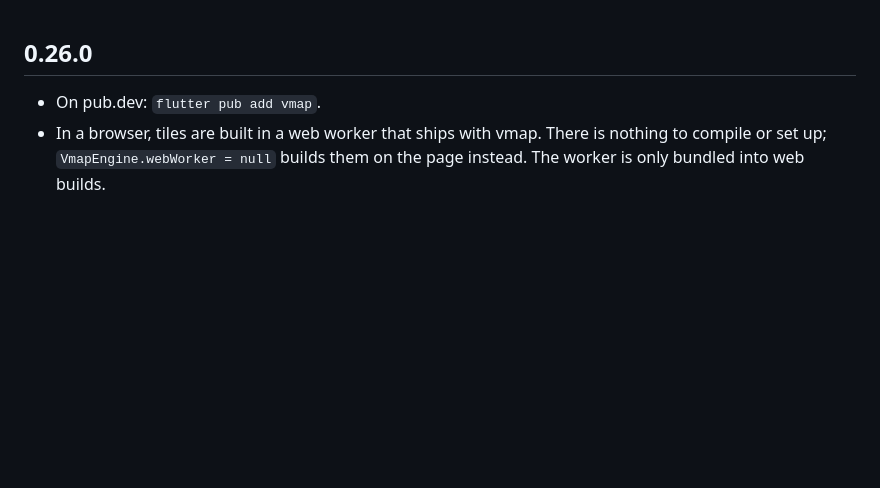
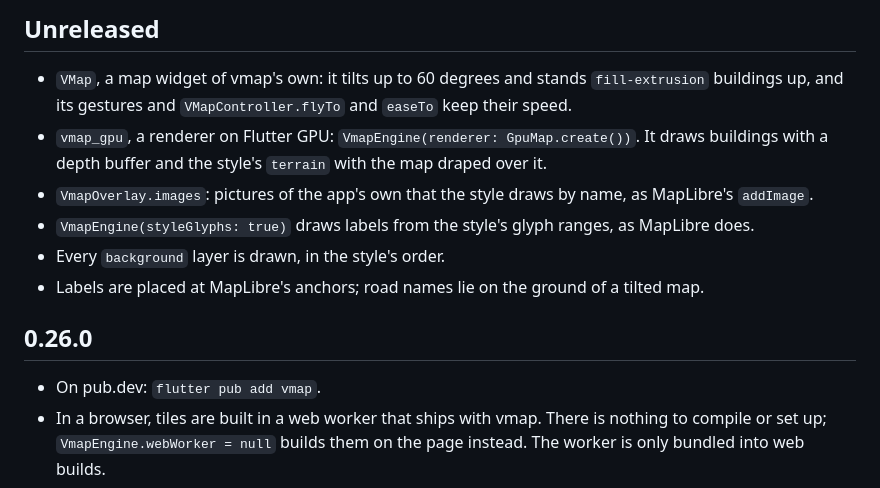
Before and after one commit to ArinFaraj/vmap, a Markdown page: CHANGELOG.md, the part around the change. Drawn GitHub-style; blank space fills up the shorter version.

```diff
--- a/CHANGELOG.md
+++ b/CHANGELOG.md
@@ -1,3 +1,19 @@
+## Unreleased
+
+- `VMap`, a map widget of vmap's own: it tilts up to 60 degrees and stands
+  `fill-extrusion` buildings up, and its gestures and
+  `VMapController.flyTo` and `easeTo` keep their speed.
+- `vmap_gpu`, a renderer on Flutter GPU: `VmapEngine(renderer:
+  GpuMap.create())`. It draws buildings with a depth buffer and the
+  style's `terrain` with the map draped over it.
+- `VmapOverlay.images`: pictures of the app's own that the style draws by
+  name, as MapLibre's `addImage`.
+- `VmapEngine(styleGlyphs: true)` draws labels from the style's glyph
+  ranges, as MapLibre does.
+- Every `background` layer is drawn, in the style's order.
+- Labels are placed at MapLibre's anchors; road names lie on the ground of
+  a tilted map.
+
 ## 0.26.0
 
 - On pub.dev: `flutter pub add vmap`.
```
Also changed, not shown: README.md (+47 -2 lines), doc/style-support.md (+7 -4 lines).
